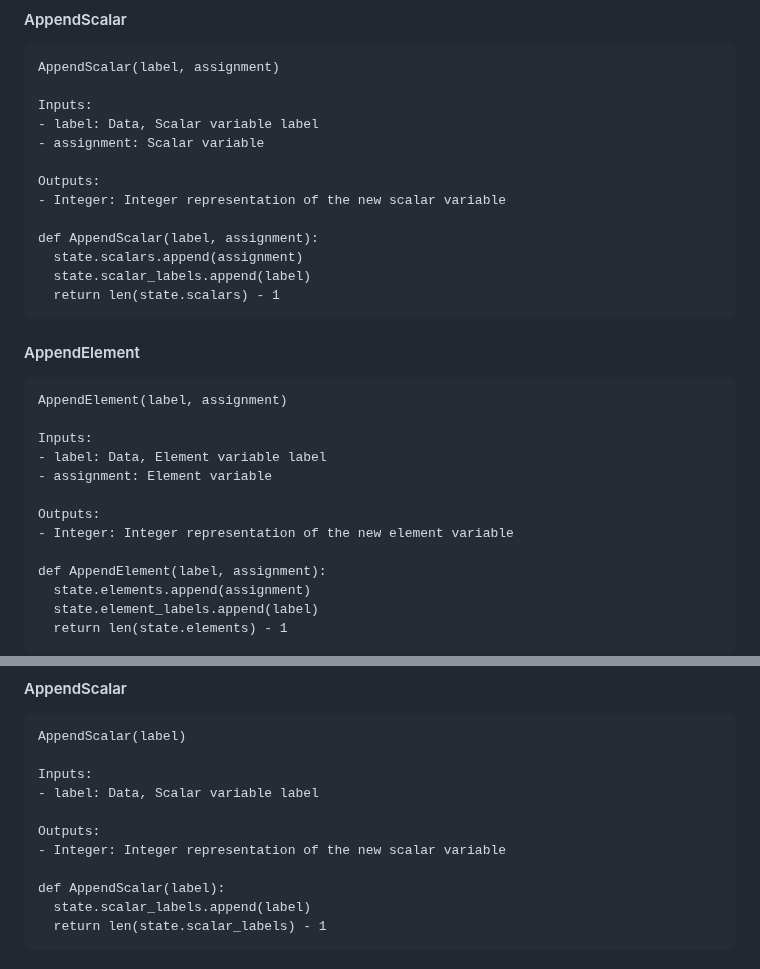
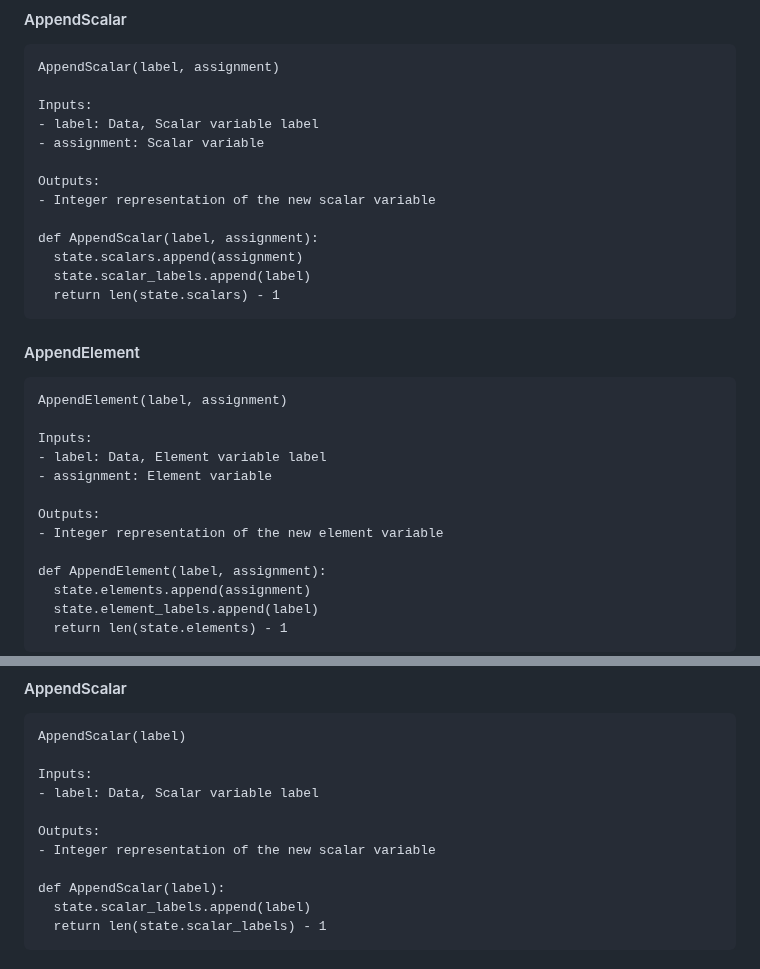
Before and after one commit to chris-wood/draft-arc, a Markdown page: draft-yun-cfrg-arc.md, 2 parts joined by grey strips. Rendered like a GitHub page.

```diff
--- a/draft-yun-cfrg-arc.md
+++ b/draft-yun-cfrg-arc.md
@@ -750,7 +750,7 @@ Inputs:
 - assignment: Scalar variable
 
 Outputs:
-- Integer: Integer representation of the new scalar variable
+- Integer representation of the new scalar variable
 
 def AppendScalar(label, assignment):
   state.scalars.append(assignment)
@@ -768,7 +768,7 @@ Inputs:
 - assignment: Element variable
 
 Outputs:
-- Integer: Integer representation of the new element variable
+- Integer representation of the new element variable
 
 def AppendElement(label, assignment):
   state.elements.append(assignment)
@@ -898,7 +898,7 @@ Inputs:
 - label: Data, Scalar variable label
 
 Outputs:
-- Integer: Integer representation of the new scalar variable
+- Integer representation of the new scalar variable
 
 def AppendScalar(label):
   state.scalar_labels.append(label)
```
Also changed, not shown: other parts of draft-yun-cfrg-arc.md (+2 -2 lines).
